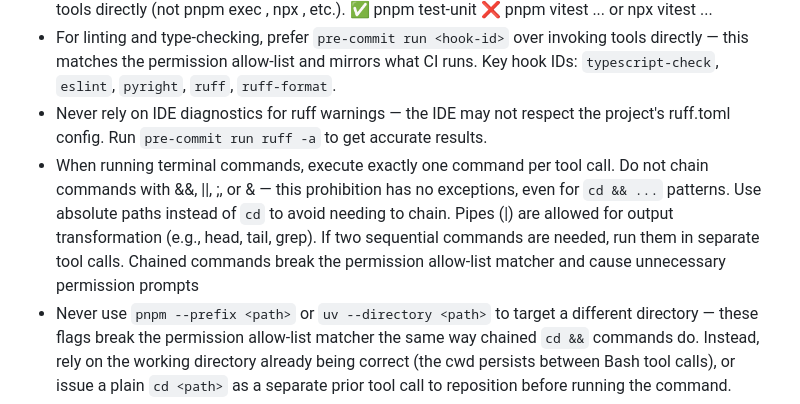
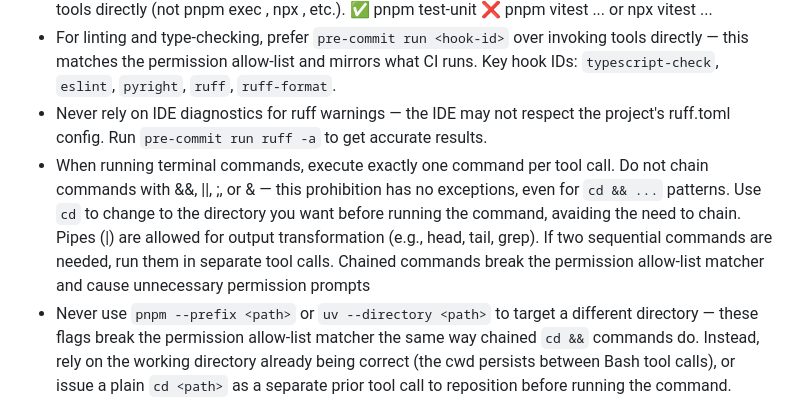
Before and after one commit to LabAutomationAndScreening/copier-base-template, a Markdown page: AGENTS.md, the part around the change. Rendered like a GitHub page.

Commit message:
reconcile

```diff
--- a/AGENTS.md
+++ b/AGENTS.md
@@ -51,7 +51,7 @@ This project is a Copier template used to generate other copier templates. It is
 - For frontend tests, run commands via `pnpm` scripts from `frontend/package.json` — never invoke tools directly (not pnpm exec <tool>, npx <tool>, etc.). ✅ pnpm test-unit  ❌ pnpm vitest ... or npx vitest ...
 - For linting and type-checking, prefer `pre-commit run <hook-id>` over invoking tools directly — this matches the permission allow-list and mirrors what CI runs. Key hook IDs: `typescript-check`, `eslint`, `pyright`, `ruff`, `ruff-format`.
 - Never rely on IDE diagnostics for ruff warnings — the IDE may not respect the project's ruff.toml config. Run `pre-commit run ruff -a` to get accurate results.
-- When running terminal commands, execute exactly one command per tool call. Do not chain commands with &&, ||, ;, or & — this prohibition has no exceptions, even for `cd && ...` patterns. Use absolute paths instead of `cd` to avoid needing to chain. Pipes (|) are allowed for output transformation (e.g., head, tail, grep). If two sequential commands are needed, run them in separate tool calls. Chained commands break the permission allow-list matcher and cause unnecessary permission prompts
+- When running terminal commands, execute exactly one command per tool call. Do not chain commands with &&, ||, ;, or & — this prohibition has no exceptions, even for `cd && ...` patterns. Use `cd` to change to the directory you want before running the command, avaiding the need to chain. Pipes (|) are allowed for output transformation (e.g., head, tail, grep). If two sequential commands are needed, run them in separate tool calls. Chained commands break the permission allow-list matcher and cause unnecessary permission prompts
 - Never use `pnpm --prefix <path>` or `uv --directory <path>` to target a different directory — these flags break the permission allow-list matcher the same way chained `cd &&` commands do. Instead, rely on the working directory already being correct (the cwd persists between Bash tool calls), or issue a plain `cd <path>` as a separate prior tool call to reposition before running the command.
 - Never use backslash line continuations in shell commands — always write the full command on a single line. Backslashes break the permission allow-list matcher.
 - **Never manually edit files in any `generated/` folder.** These files are produced by codegen tooling (typically Kiota) and any manual changes will be overwritten. If a generated file needs to change, update the source (e.g. the OpenAPI schema) and re-run the generator.
```
